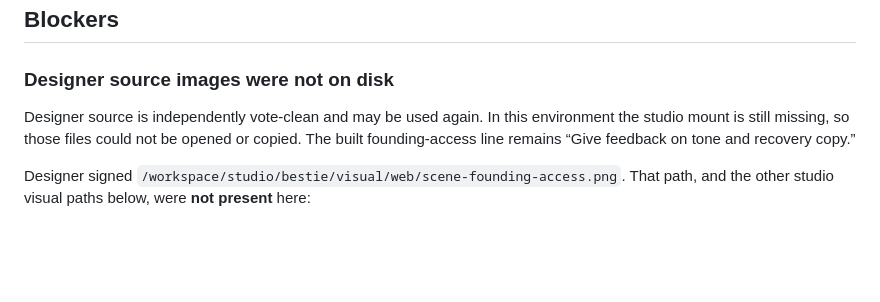
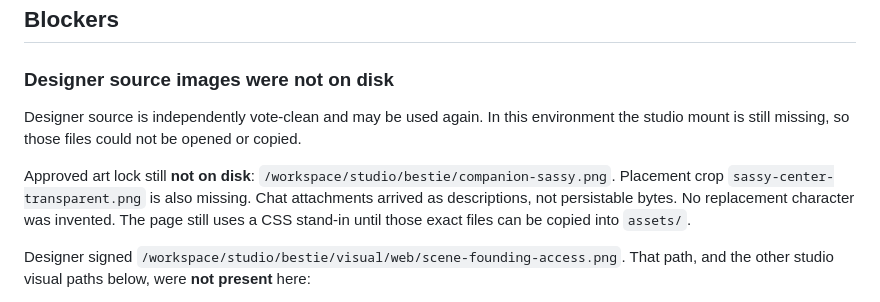
Before and after one commit to theprincesajjad/bestie-founding, a Markdown page: docs/preview-and-blockers.md, the part around the change. GitHub-like rendering; blank space fills up the shorter version.

Commit message:
Record that the approved Sassy art lock is still missing.
companion-sassy.png and sassy-center-transparent.png are not on disk.
No replacement character was invented.

Co-authored-by: theprincesajjad <theprincesajjad@users.noreply.github.com>

```diff
--- a/docs/preview-and-blockers.md
+++ b/docs/preview-and-blockers.md
@@ -32,7 +32,9 @@ No GitHub Pages settings were changed. Pages was already unset on this repositor
 
 ### Designer source images were not on disk
 
-Designer source is independently vote-clean and may be used again. In this environment the studio mount is still missing, so those files could not be opened or copied. The built founding-access line remains “Give feedback on tone and recovery copy.”
+Designer source is independently vote-clean and may be used again. In this environment the studio mount is still missing, so those files could not be opened or copied.
+
+Approved art lock still **not on disk**: `/workspace/studio/bestie/companion-sassy.png`. Placement crop `sassy-center-transparent.png` is also missing. Chat attachments arrived as descriptions, not persistable bytes. No replacement character was invented. The page still uses a CSS stand-in until those exact files can be copied into `assets/`.
 
 Designer signed `/workspace/studio/bestie/visual/web/scene-founding-access.png`. That path, and the other studio visual paths below, were **not present** here:
 
```
